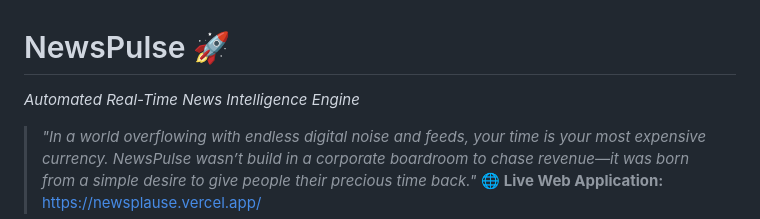
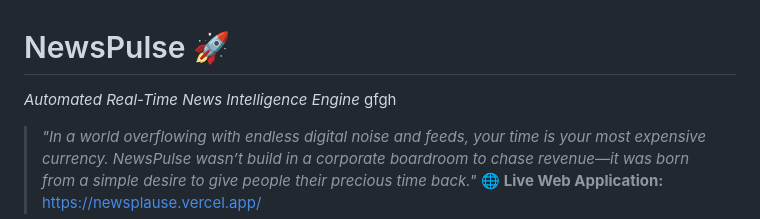
Before and after one commit to Nahid-mahmud555/Newsplause, a Markdown page: README.md, the part around the change. GitHub-like rendering.

```diff
--- a/README.md
+++ b/README.md
@@ -1,6 +1,6 @@
 # NewsPulse 🚀
 
-*Automated Real-Time News Intelligence Engine*
+*Automated Real-Time News Intelligence Engine* gfgh
 
 > *"In a world overflowing with endless digital noise and feeds, your time is your most expensive currency. NewsPulse wasn’t build in a corporate boardroom to chase revenue—it was born from a simple desire to give people their precious time back."*
 🌐 **Live Web Application:** https://newsplause.vercel.app/
```
